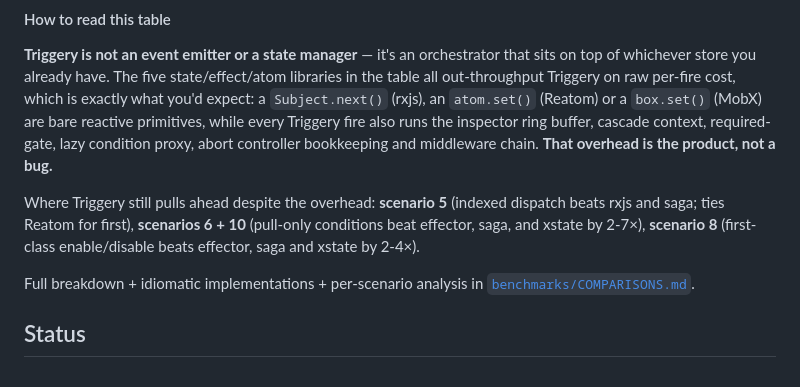
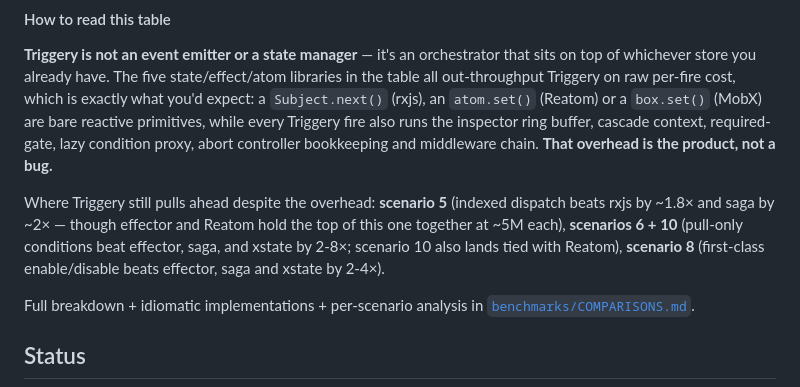
Before and after one commit to triggeryjs/triggery, a Markdown page: README.md, the part around the change. GitHub-like rendering.

Commit message:
docs(readme): fix wrong "ties Reatom for first" claim in scenario 5
Scenario 5: Triggery (prod) lands at 690k, Reatom and effector
together hold the top at ~5M each — that's not a tie with Reatom, it
just sees Triggery 7× behind both of them. Reframed the line to match
the actual numbers: we beat rxjs (~1.8×) and saga (~2×); the top tier
of that scenario is effector+Reatom together.

Also noted the genuine tie in scenario 10: Triggery 625k ≈ Reatom
634k — within run-to-run noise.

Per-scenario tables in COMPARISONS.md were already accurate; this was
just the summary paragraph in README.

```diff
--- a/README.md
+++ b/README.md
@@ -164,7 +164,7 @@ Ten scenarios bench-ed against six neighbour libraries. Headline numbers (local
 
 **Triggery is not an event emitter or a state manager** — it's an orchestrator that sits on top of whichever store you already have. The five state/effect/atom libraries in the table all out-throughput Triggery on raw per-fire cost, which is exactly what you'd expect: a `Subject.next()` (rxjs), an `atom.set()` (Reatom) or a `box.set()` (MobX) are bare reactive primitives, while every Triggery fire also runs the inspector ring buffer, cascade context, required-gate, lazy condition proxy, abort controller bookkeeping and middleware chain. **That overhead is the product, not a bug.**
 
-Where Triggery still pulls ahead despite the overhead: **scenario 5** (indexed dispatch beats rxjs and saga; ties Reatom for first), **scenarios 6 + 10** (pull-only conditions beat effector, saga, and xstate by 2-7×), **scenario 8** (first-class enable/disable beats effector, saga and xstate by 2-4×).
+Where Triggery still pulls ahead despite the overhead: **scenario 5** (indexed dispatch beats rxjs by ~1.8× and saga by ~2× — though effector and Reatom hold the top of this one together at ~5M each), **scenarios 6 + 10** (pull-only conditions beat effector, saga, and xstate by 2-8×; scenario 10 also lands tied with Reatom), **scenario 8** (first-class enable/disable beats effector, saga and xstate by 2-4×).
 
 Full breakdown + idiomatic implementations + per-scenario analysis in [`benchmarks/COMPARISONS.md`](./benchmarks/COMPARISONS.md).
 
```
